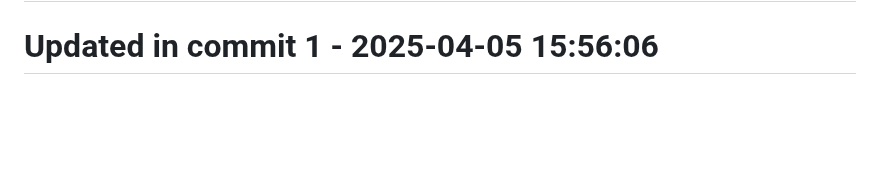
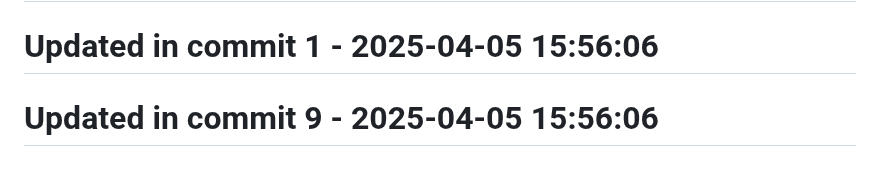
Before and after one commit to llamasearchai/llamasum, a Markdown page: README.md, the part around the change. Rendered like a GitHub page; blank space fills up the shorter version.

```diff
--- a/README.md
+++ b/README.md
@@ -283,3 +283,5 @@ Comprehensive documentation is available for all LlamaSum features:
 # Updated in commit 25 - 2025-04-05 15:21:47
 
 # Updated in commit 1 - 2025-04-05 15:56:06
+
+# Updated in commit 9 - 2025-04-05 15:56:06
```
